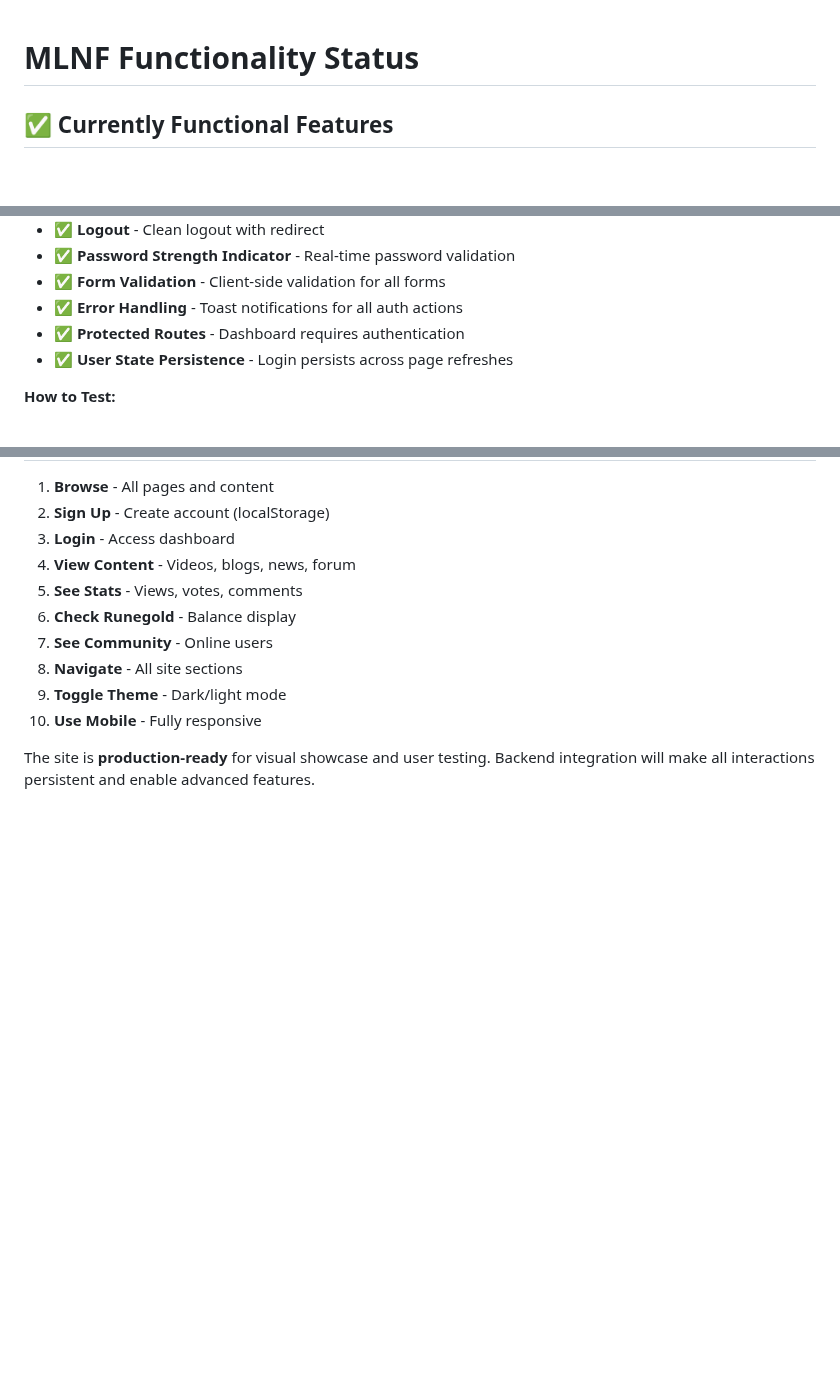
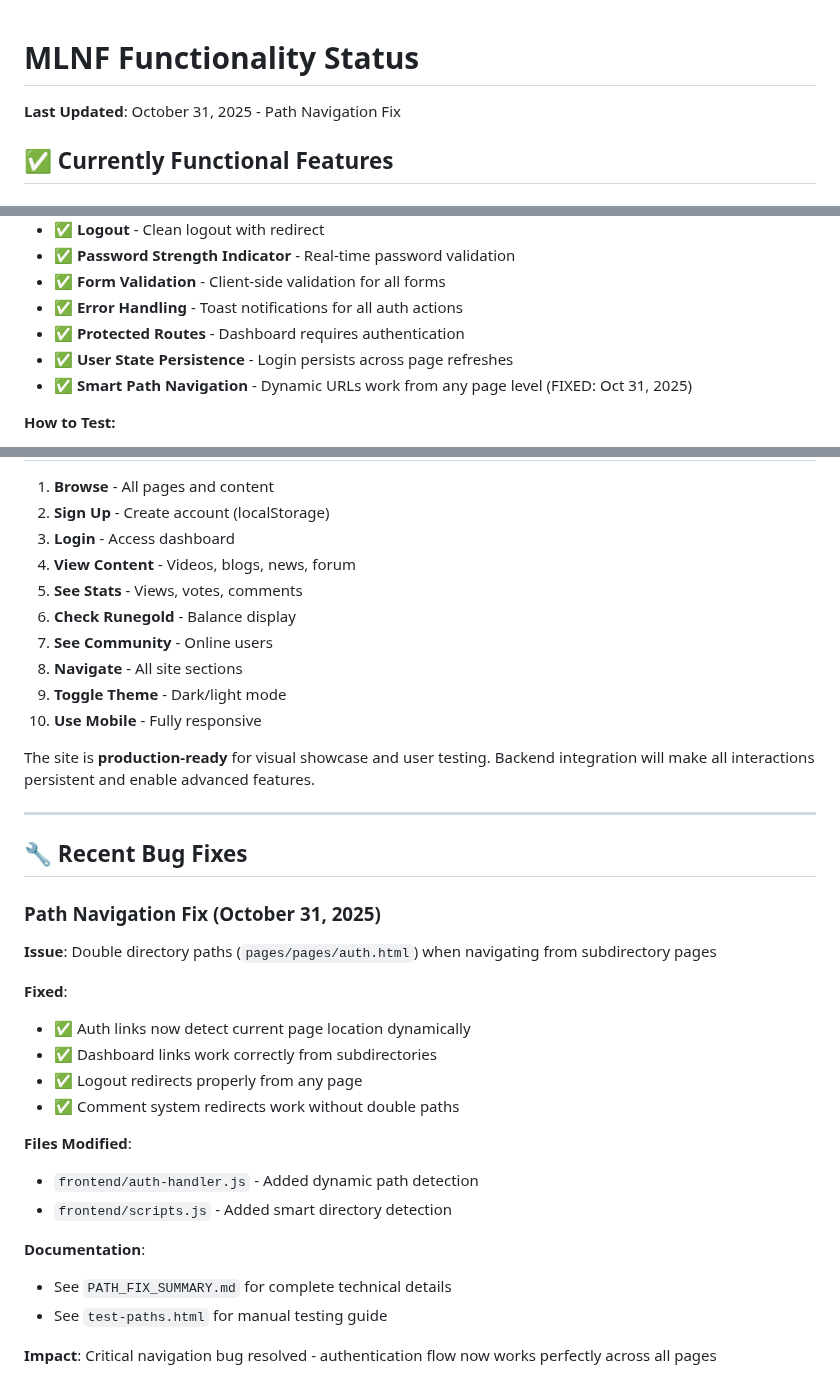
Before and after one commit to ImmortalAl/mlnf, a Markdown page: FUNCTIONALITY_STATUS.md, 3 parts joined by grey strips. Drawn GitHub-style; blank space fills up the shorter version.

Commit message:
docs: Update FUNCTIONALITY_STATUS.md with path navigation fix
Added documentation of October 31, 2025 bug fix:
- Smart path navigation feature documented
- Recent bug fixes section added
- Complete reference to PATH_FIX_SUMMARY.md

```diff
--- a/FUNCTIONALITY_STATUS.md
+++ b/FUNCTIONALITY_STATUS.md
@@ -1,4 +1,6 @@
 # MLNF Functionality Status
+
+**Last Updated**: October 31, 2025 - Path Navigation Fix
 
 ## ✅ Currently Functional Features
 
@@ -12,6 +14,7 @@
 - **✅ Error Handling** - Toast notifications for all auth actions
 - **✅ Protected Routes** - Dashboard requires authentication
 - **✅ User State Persistence** - Login persists across page refreshes
+- **✅ Smart Path Navigation** - Dynamic URLs work from any page level (FIXED: Oct 31, 2025)
 
 **How to Test:**
 1. Go to `/pages/auth.html`
@@ -287,3 +290,26 @@ These features will activate when backend is connected:
 10. **Use Mobile** - Fully responsive
 
 The site is **production-ready** for visual showcase and user testing. Backend integration will make all interactions persistent and enable advanced features.
+
+---
+
+## 🔧 Recent Bug Fixes
+
+### Path Navigation Fix (October 31, 2025)
+**Issue**: Double directory paths (`pages/pages/auth.html`) when navigating from subdirectory pages
+
+**Fixed**:
+- ✅ Auth links now detect current page location dynamically
+- ✅ Dashboard links work correctly from subdirectories
+- ✅ Logout redirects properly from any page
+- ✅ Comment system redirects work without double paths
+
+**Files Modified**:
+- `frontend/auth-handler.js` - Added dynamic path detection
+- `frontend/scripts.js` - Added smart directory detection
+
+**Documentation**:
+- See `PATH_FIX_SUMMARY.md` for complete technical details
+- See `test-paths.html` for manual testing guide
+
+**Impact**: Critical navigation bug resolved - authentication flow now works perfectly across all pages
```
